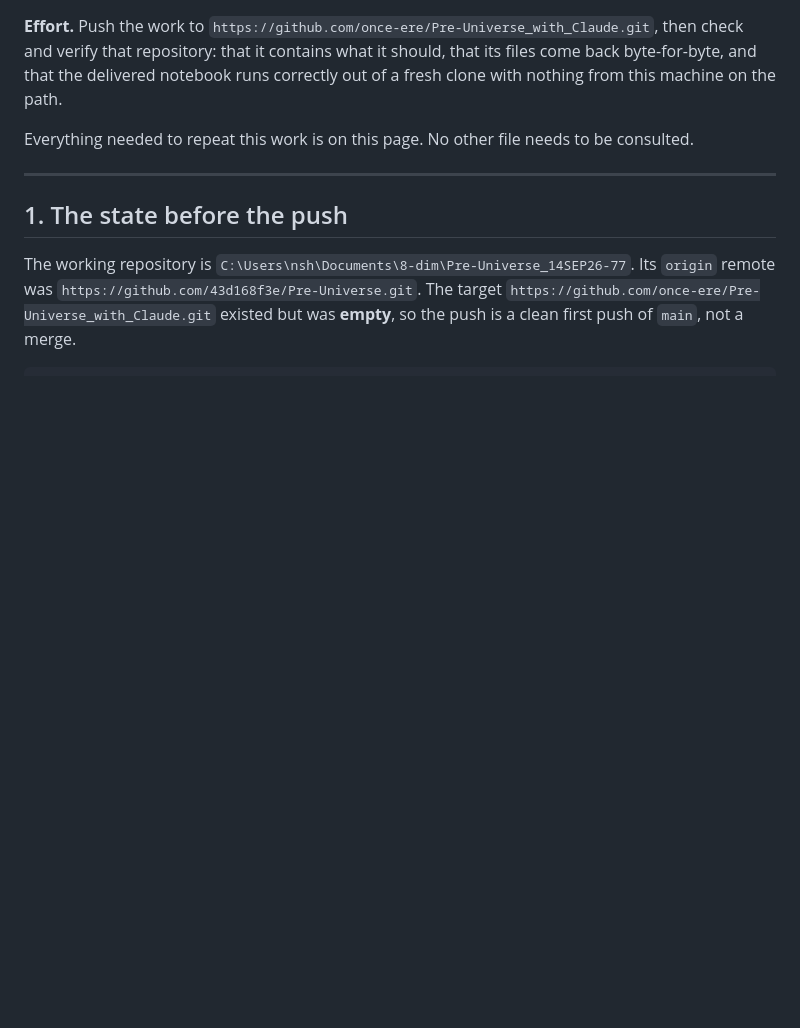
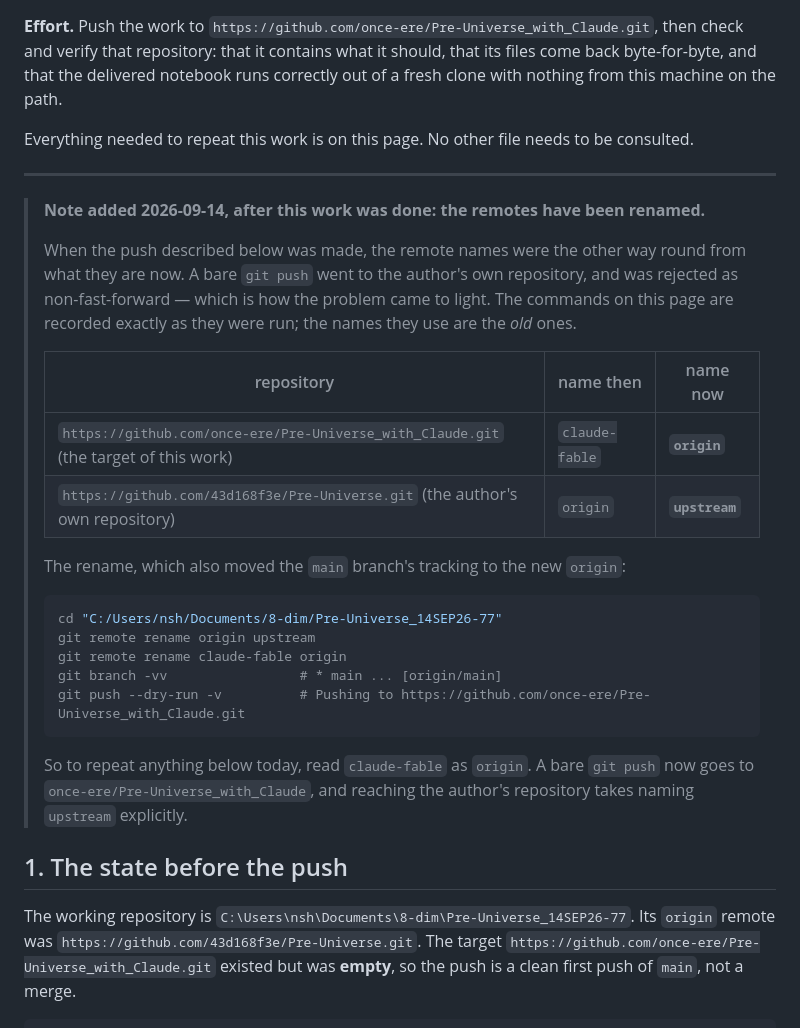
Before and after one commit to once-ere/Pre-Universe_with_Claude, a Markdown page: PROVENANCE-08-REPOSITORY-PUSH-AND-VERIFICATION.md, the part around the change. Drawn GitHub-style; blank space fills up the shorter version.

Commit message:
Rename the remotes so a bare git push cannot reach the author's repository
The two remotes were named the wrong way round. 'origin' -- the destination
of a bare 'git push' -- pointed at the author's own repository
43d168f3e/Pre-Universe, while the target of this work,
once-ere/Pre-Universe_with_Claude, sat under the non-default name
'claude-fable'. The last push surfaced it: 'git push origin main' was rejected
as non-fast-forward, against the wrong repository.

  once-ere/Pre-Universe_with_Claude   claude-fable -> origin
  43d168f3e/Pre-Universe              origin       -> upstream

git updated branch.main.remote with the rename, so main now tracks
origin/main, and 'git push --dry-run -v' confirms a bare push contacts
https://github.com/once-ere/Pre-Universe_with_Claude.git. The author's
repository is still fetchable, but reaching it now takes naming 'upstream'.

PROVENANCE-08 records commands that were run under the old names. Rewriting
them would make the record false, so they stand as they were and a dated note
at the top gives the mapping and the rename commands.

Co-Authored-By: Claude Opus 5 <noreply@anthropic.com>

````diff
--- a/PROVENANCE-08-REPOSITORY-PUSH-AND-VERIFICATION.md
+++ b/PROVENANCE-08-REPOSITORY-PUSH-AND-VERIFICATION.md
@@ -8,6 +8,32 @@ from this machine on the path.
 Everything needed to repeat this work is on this page. No other file needs to be consulted.
 
 ---
+
+> **Note added 2026-09-14, after this work was done: the remotes have been renamed.**
+>
+> When the push described below was made, the remote names were the other way round from what
+> they are now. A bare `git push` went to the author's own repository, and was rejected as
+> non-fast-forward — which is how the problem came to light. The commands on this page are
+> recorded exactly as they were run; the names they use are the *old* ones.
+>
+> | repository | name then | name now |
+> |---|---|---|
+> | `https://github.com/once-ere/Pre-Universe_with_Claude.git` (the target of this work) | `claude-fable` | **`origin`** |
+> | `https://github.com/43d168f3e/Pre-Universe.git` (the author's own repository) | `origin` | **`upstream`** |
+>
+> The rename, which also moved the `main` branch's tracking to the new `origin`:
+>
+> ```bash
+> cd "C:/Users/nsh/Documents/8-dim/Pre-Universe_14SEP26-77"
+> git remote rename origin upstream
+> git remote rename claude-fable origin
+> git branch -vv                 # * main ... [origin/main]
+> git push --dry-run -v          # Pushing to https://github.com/once-ere/Pre-Universe_with_Claude.git
+> ```
+>
+> So to repeat anything below today, read `claude-fable` as `origin`. A bare `git push` now goes
+> to `once-ere/Pre-Universe_with_Claude`, and reaching the author's repository takes naming
+> `upstream` explicitly.
 
 ## 1. The state before the push
 
````
